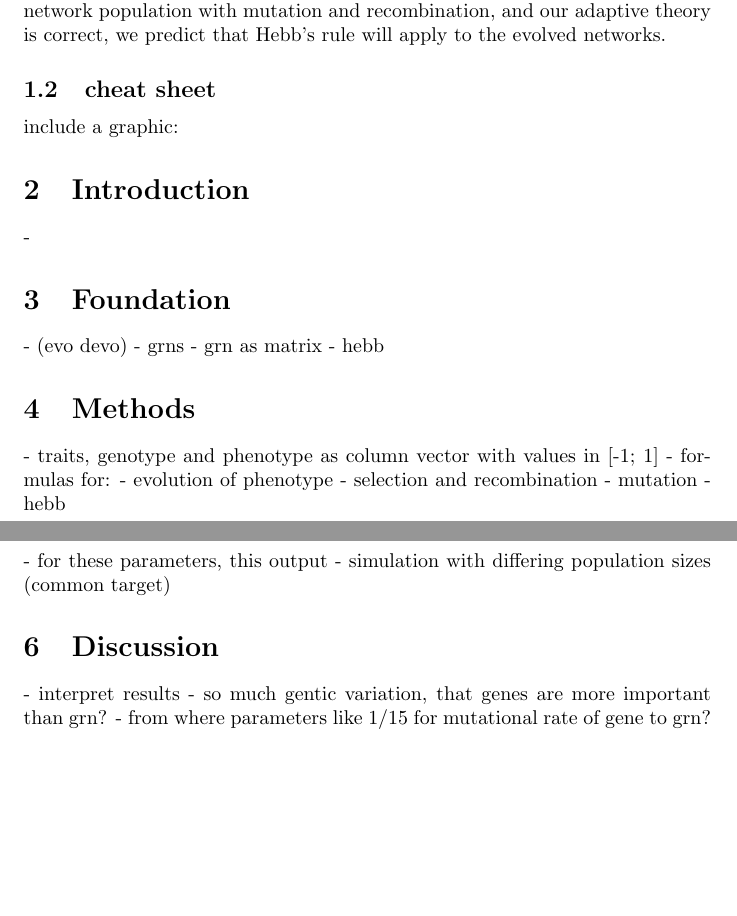
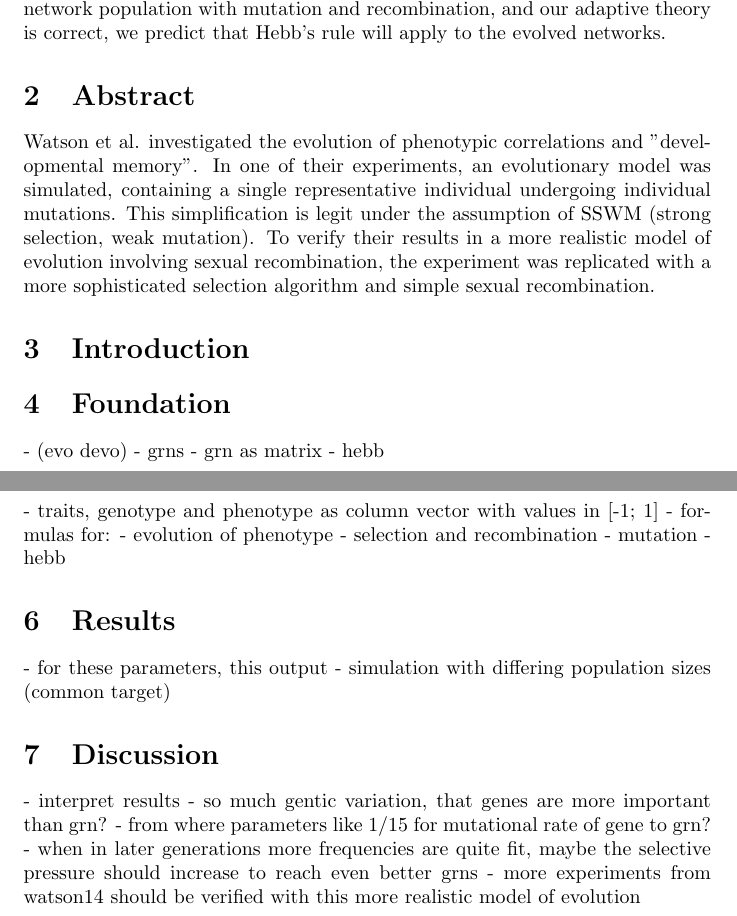
Before and after one commit to skuddeliwoo/watson14, a LaTeX document (Bericht/Bericht.tex): two parts of pages 2 and 3 of 4, joined at a grey line, cut so that both start at the same text, the shorter picture padded with empty space. Compiled offline with pdfLaTeX.

Commit message:
write Abstract, add ideas for discussion

```diff
--- a/Bericht/Bericht.tex
+++ b/Bericht/Bericht.tex
@@ -26,8 +26,8 @@ Watson et al’s central result is that correlations in their single gene regula
 \subsubsection{Research hypothesis}
 If we reproduce Watson et al’s experiment 1 (single selective environment) for a network population with mutation and recombination, and our adaptive theory is correct, we predict that Hebb’s rule will apply to the evolved networks.
 
-\subsection{cheat sheet}
-include a graphic:
+% \subsection{cheat sheet}
+% include a graphic:
 
 % \begin{figure}[h!]
 % 	\includegraphics[width=\linewidth]{./img/dummy.jpg}
@@ -35,17 +35,6 @@ include a graphic:
 % 	\label{fig:dummy}
 % \end{figure}
 
-
-\section{Introduction}
-
--
-
-\section{Foundation}
-
-- (evo devo)
-- grns
-- grn as matrix
-- hebb
 
 % some inline math: $f(x) = \sqrt{4*\pi}$ , or not:
 % \begin{equation}
@@ -61,6 +50,21 @@ include a graphic:
 % \end{matrix}
 % \right]
 % \end{equation}
+
+\section{Abstract}
+
+Watson et al. investigated the evolution of phenotypic correlations and "developmental memory". In one of their experiments, an evolutionary model was simulated, containing a single representative individual undergoing individual mutations. This simplification is legit under the assumption of SSWM (strong selection, weak mutation).
+To verify their results in a more realistic model of evolution involving sexual recombination, the experiment was replicated with a more sophisticated selection algorithm and simple sexual recombination.
+
+\section{Introduction}
+
+\section{Foundation}
+
+- (evo devo)
+- grns
+- grn as matrix
+- hebb
+
 
 \section{Methods}
 
@@ -83,6 +87,8 @@ include a graphic:
 - interpret results
 - so much gentic variation, that genes are more important than grn?
 - from where parameters like 1/15 for mutational rate of gene to grn?
+- when in later generations more frequencies are quite fit, maybe the selective pressure should increase to reach even better grns
+- more experiments from watson14 should be verified with this more realistic model of evolution
 
 \newpage
 
```
Also changed, not shown: Bericht/Bericht.pdf (added).
